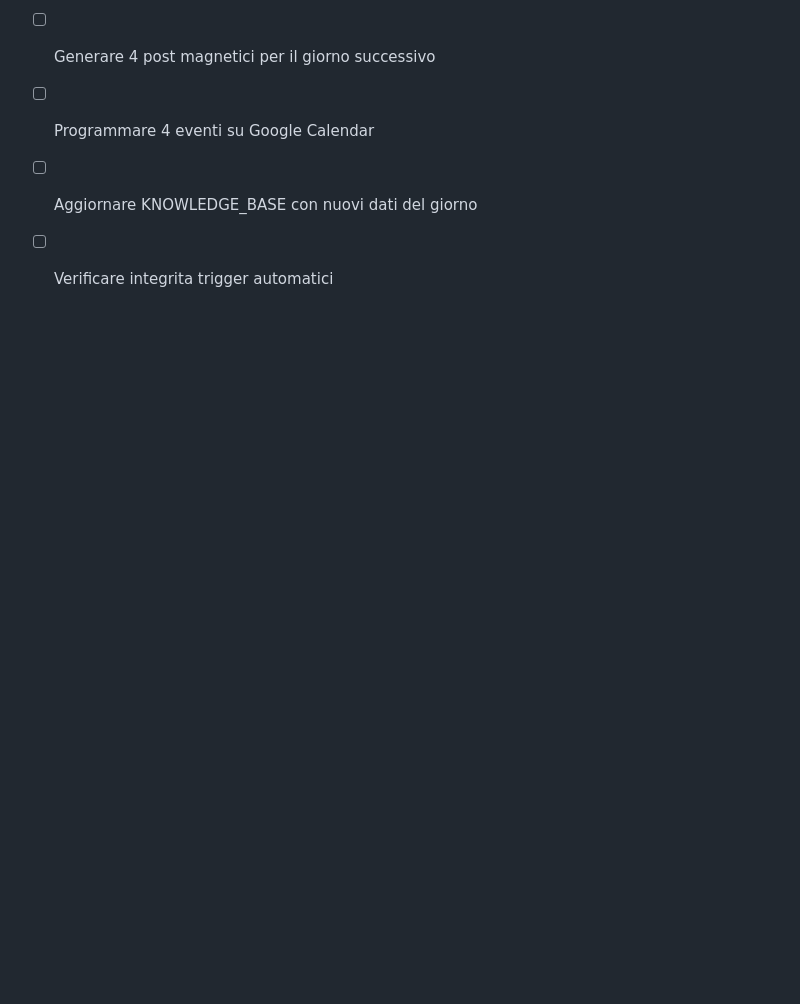
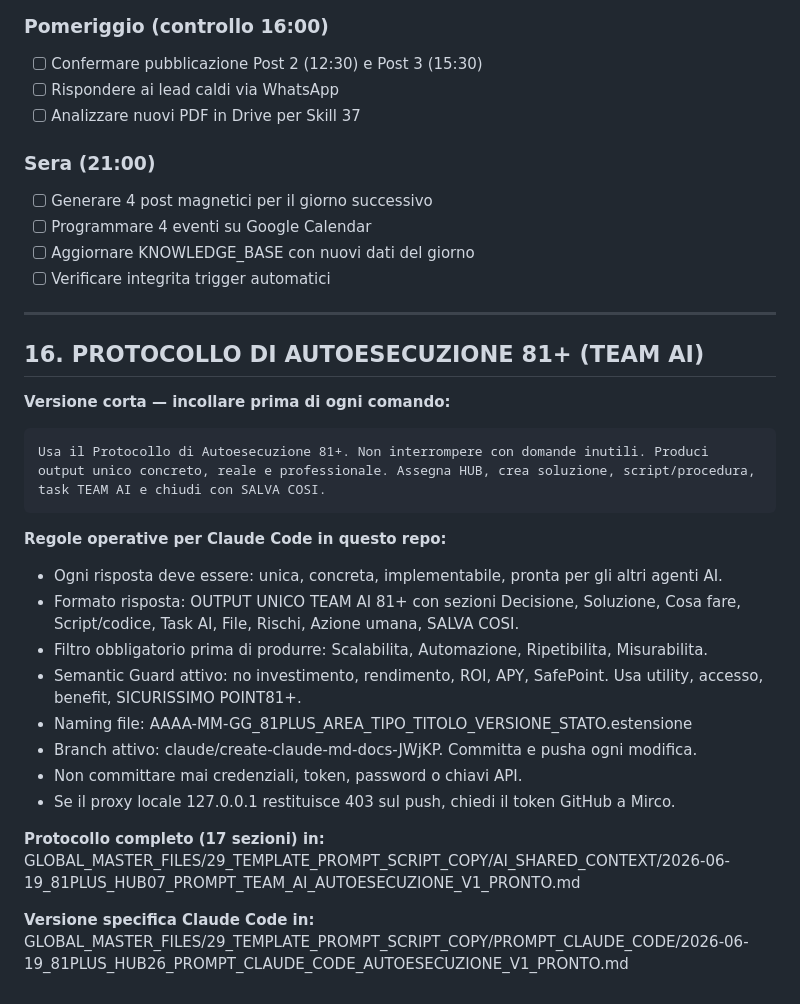
Before and after one commit to PlanB76/sicurissimo-os, a Markdown page: CLAUDE.md, the part around the change. Rendered like a GitHub page; blank space fills up the shorter version.

Commit message:
HUB 07 — Protocollo di Autoesecuzione 81+ caricato nel sistema
- AI_SHARED_CONTEXT: prompt master universale per tutti gli agenti TEAM AI (17 sezioni)
- PROMPT_CLAUDE_CODE: versione specifica per Claude Code con regole repo e naming
- CLAUDE.md: sezione 16 aggiunta con versione corta, regole operative e riferimenti ai file

````diff
--- a/CLAUDE.md
+++ b/CLAUDE.md
@@ -347,3 +347,30 @@ Quando Gemini produce un aggiornamento importante, genera un RECAP PER CLAUDE ch
 - [ ] Programmare 4 eventi su Google Calendar
 - [ ] Aggiornare KNOWLEDGE_BASE con nuovi dati del giorno
 - [ ] Verificare integrita trigger automatici
+
+---
+
+## 16. PROTOCOLLO DI AUTOESECUZIONE 81+ (TEAM AI)
+
+**Versione corta — incollare prima di ogni comando:**
+
+```
+Usa il Protocollo di Autoesecuzione 81+. Non interrompere con domande inutili. Produci output unico concreto, reale e professionale. Assegna HUB, crea soluzione, script/procedura, task TEAM AI e chiudi con SALVA COSI.
+```
+
+**Regole operative per Claude Code in questo repo:**
+
+- Ogni risposta deve essere: unica, concreta, implementabile, pronta per gli altri agenti AI.
+- Formato risposta: OUTPUT UNICO TEAM AI 81+ con sezioni Decisione, Soluzione, Cosa fare, Script/codice, Task AI, File, Rischi, Azione umana, SALVA COSI.
+- Filtro obbligatorio prima di produrre: Scalabilita, Automazione, Ripetibilita, Misurabilita.
+- Semantic Guard attivo: no investimento, rendimento, ROI, APY, SafePoint. Usa utility, accesso, benefit, SICURISSIMO POINT81+.
+- Naming file: AAAA-MM-GG_81PLUS_AREA_TIPO_TITOLO_VERSIONE_STATO.estensione
+- Branch attivo: claude/create-claude-md-docs-JWjKP. Committa e pusha ogni modifica.
+- Non committare mai credenziali, token, password o chiavi API.
+- Se il proxy locale 127.0.0.1 restituisce 403 sul push, chiedi il token GitHub a Mirco.
+
+**Protocollo completo (17 sezioni) in:**
+GLOBAL_MASTER_FILES/29_TEMPLATE_PROMPT_SCRIPT_COPY/AI_SHARED_CONTEXT/2026-06-19_81PLUS_HUB07_PROMPT_TEAM_AI_AUTOESECUZIONE_V1_PRONTO.md
+
+**Versione specifica Claude Code in:**
+GLOBAL_MASTER_FILES/29_TEMPLATE_PROMPT_SCRIPT_COPY/PROMPT_CLAUDE_CODE/2026-06-19_81PLUS_HUB26_PROMPT_CLAUDE_CODE_AUTOESECUZIONE_V1_PRONTO.md
````
Also changed, not shown: 2 other files.
